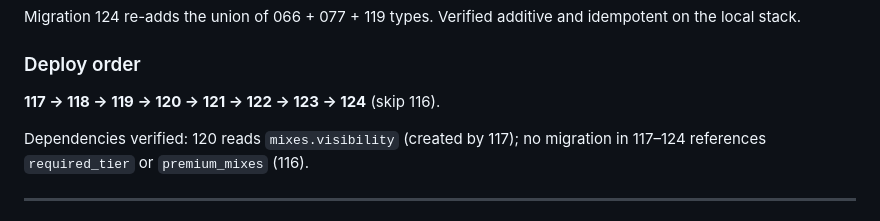
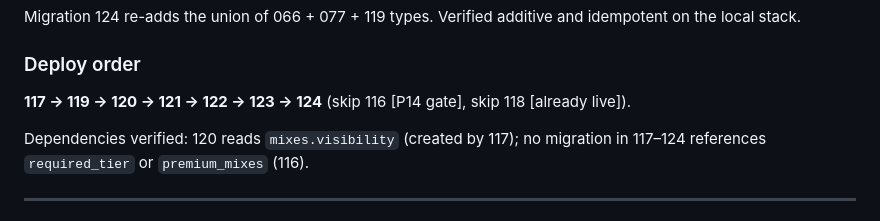
Before and after one commit to BoozeLee/mixhive, a Markdown page: docs/PROD_MIGRATION_DEPLOY_RUNBOOK_2026-08-07.md, the part around one of its changes. GitHub-like rendering.

```diff
--- a/docs/PROD_MIGRATION_DEPLOY_RUNBOOK_2026-08-07.md
+++ b/docs/PROD_MIGRATION_DEPLOY_RUNBOOK_2026-08-07.md
@@ -50,7 +53,8 @@ idempotent on the local stack.
 
 ### Deploy order
 
-**117 → 118 → 119 → 120 → 121 → 122 → 123 → 124** (skip 116).
+**117 → 119 → 120 → 121 → 122 → 123 → 124** (skip 116 [P14 gate], skip 118
+[already live]).
 
 Dependencies verified: 120 reads `mixes.visibility` (created by 117); no
 migration in 117–124 references `required_tier` or `premium_mixes` (116).
```
Also changed, not shown: other parts of docs/PROD_MIGRATION_DEPLOY_RUNBOOK_2026-08-07.md (+71 -37 lines).
